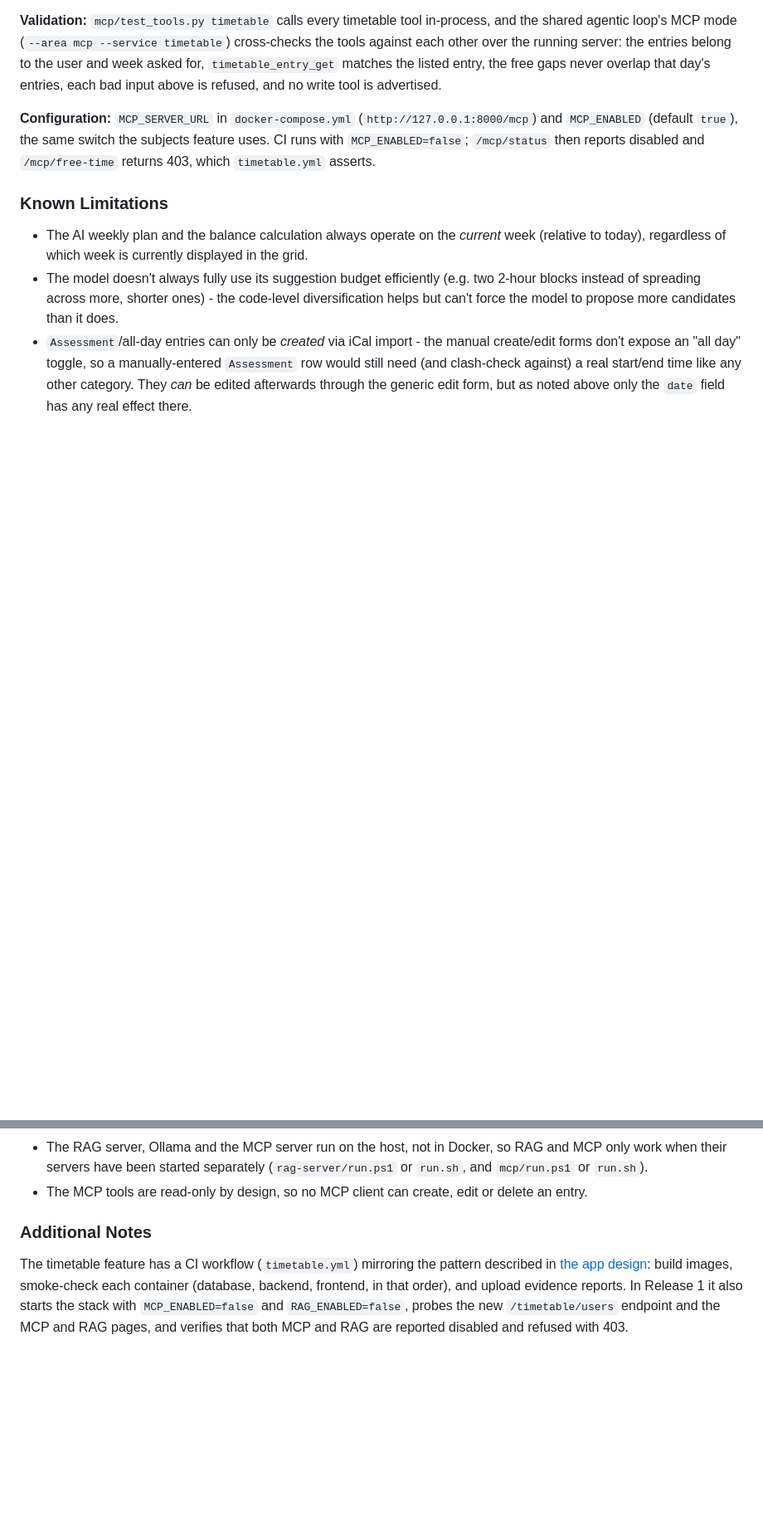
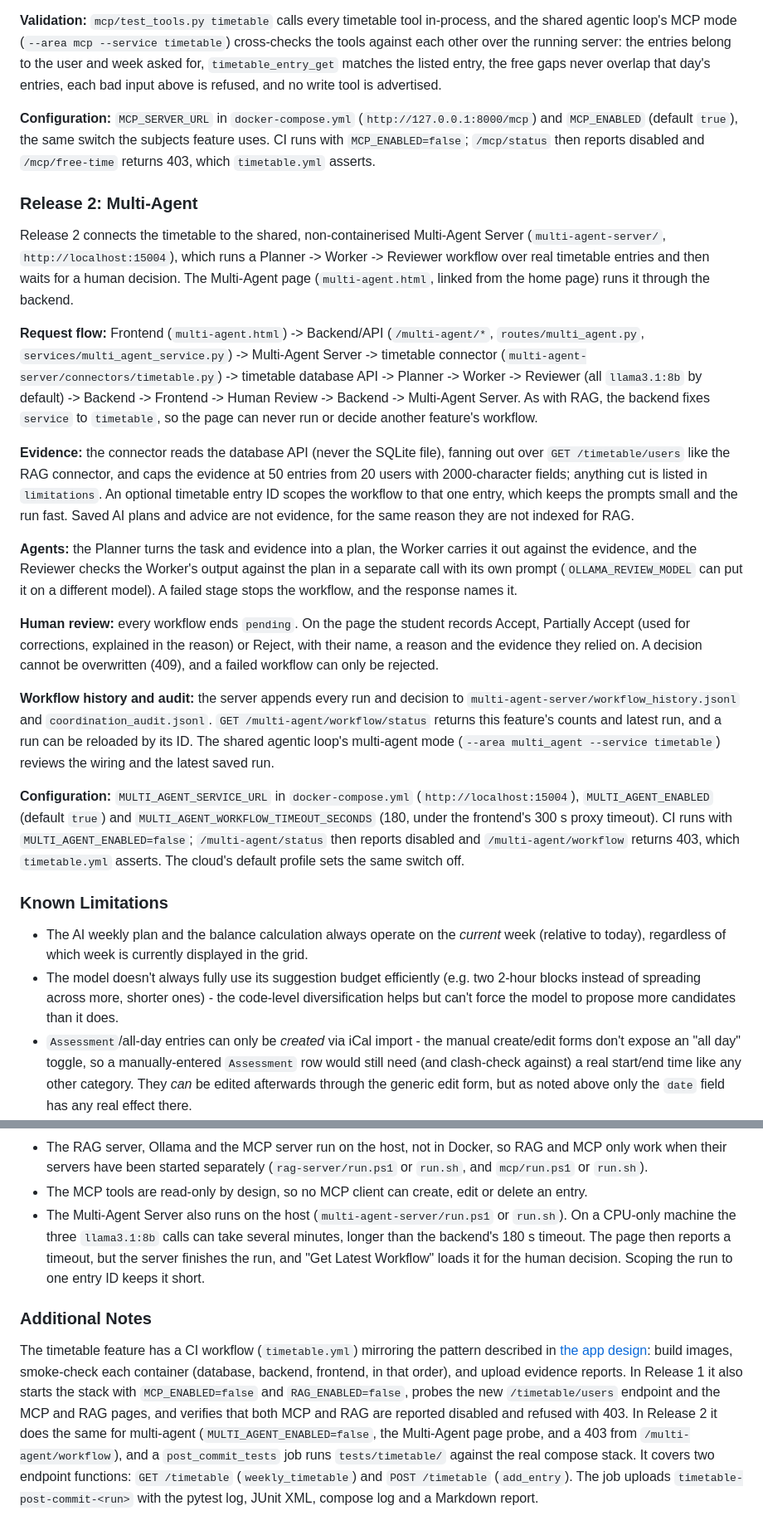
Before and after one commit to replicantStarr-org/Learning-Management-System, a Markdown page: timetable/design.md, 2 parts joined by grey strips. Shown at 83% size. GitHub-like rendering; blank space fills up the shorter version.

Commit message:
document timetable multi agent integration

```diff
--- a/timetable/design.md
+++ b/timetable/design.md
@@ -389,6 +389,47 @@ refused, and no write tool is advertised.
 `MCP_ENABLED=false`; `/mcp/status` then reports disabled and `/mcp/free-time` returns 403, which
 `timetable.yml` asserts.
 
+### Release 2: Multi-Agent
+
+Release 2 connects the timetable to the shared, non-containerised Multi-Agent Server
+(`multi-agent-server/`, `http://localhost:15004`), which runs a Planner -> Worker -> Reviewer workflow
+over real timetable entries and then waits for a human decision. The Multi-Agent page
+(`multi-agent.html`, linked from the home page) runs it through the backend.
+
+**Request flow:** Frontend (`multi-agent.html`) -> Backend/API (`/multi-agent/*`,
+`routes/multi_agent.py`, `services/multi_agent_service.py`) -> Multi-Agent Server -> timetable
+connector (`multi-agent-server/connectors/timetable.py`) -> timetable database API -> Planner
+-> Worker -> Reviewer (all `llama3.1:8b` by default) -> Backend -> Frontend -> Human Review -> Backend -> Multi-Agent Server. As with RAG, the backend fixes `service` to
+`timetable`, so the page can never run or decide another feature's workflow.
+
+**Evidence:** the connector reads the database API (never the SQLite file), fanning out over
+`GET /timetable/users` like the RAG connector, and caps the evidence at 50 entries from 20 users
+with 2000-character fields; anything cut is listed in `limitations`. An optional timetable entry ID
+scopes the workflow to that one entry, which keeps the prompts small and the run fast. Saved AI
+plans and advice are not evidence, for the same reason they are not indexed for RAG.
+
+**Agents:** the Planner turns the task and evidence into a plan, the Worker carries it out against
+the evidence, and the Reviewer checks the Worker's output against the plan in a separate call with
+its own prompt (`OLLAMA_REVIEW_MODEL` can put it on a different model). A failed stage stops the
+workflow, and the response names it.
+
+**Human review:** every workflow ends `pending`. On the page the student records Accept, Partially
+Accept (used for corrections, explained in the reason) or Reject, with their name, a reason and the
+evidence they relied on. A decision cannot be overwritten (409), and a failed workflow can only be
+rejected.
+
+**Workflow history and audit:** the server appends every run and decision to
+`multi-agent-server/workflow_history.jsonl` and `coordination_audit.jsonl`.
+`GET /multi-agent/workflow/status` returns this feature's counts and latest run, and a run can be
+reloaded by its ID. The shared agentic loop's multi-agent mode
+(`--area multi_agent --service timetable`) reviews the wiring and the latest saved run.
+
+**Configuration:** `MULTI_AGENT_SERVICE_URL` in `docker-compose.yml` (`http://localhost:15004`),
+`MULTI_AGENT_ENABLED` (default `true`) and `MULTI_AGENT_WORKFLOW_TIMEOUT_SECONDS` (180, under the
+frontend's 300 s proxy timeout). CI runs with `MULTI_AGENT_ENABLED=false`; `/multi-agent/status`
+then reports disabled and `/multi-agent/workflow` returns 403, which `timetable.yml` asserts. The
+cloud's default profile sets the same switch off.
+
 ### Known Limitations
 
 - The AI weekly plan and the balance calculation always operate on the *current* week (relative to
@@ -417,6 +458,11 @@ refused, and no write tool is advertised.
   when their servers have been started separately (`rag-server/run.ps1` or `run.sh`, and
   `mcp/run.ps1` or `run.sh`).
 - The MCP tools are read-only by design, so no MCP client can create, edit or delete an entry.
+- The Multi-Agent Server also runs on the host (`multi-agent-server/run.ps1` or `run.sh`). On a
+  CPU-only machine the three `llama3.1:8b` calls can take several minutes, longer than the
+  backend's 180 s timeout. The page then reports a timeout, but the server finishes the run, and
+  "Get Latest Workflow" loads it for the human decision. Scoping the run to one entry ID keeps it
+  short.
 
 ### Additional Notes
 
@@ -425,3 +471,8 @@ The timetable feature has a CI workflow (`timetable.yml`) mirroring the pattern
 frontend, in that order), and upload evidence reports. In Release 1 it also starts the stack with
 `MCP_ENABLED=false` and `RAG_ENABLED=false`, probes the new `/timetable/users` endpoint and the MCP
 and RAG pages, and verifies that both MCP and RAG are reported disabled and refused with 403.
+In Release 2 it does the same for multi-agent (`MULTI_AGENT_ENABLED=false`, the Multi-Agent page
+probe, and a 403 from `/multi-agent/workflow`), and a `post_commit_tests` job runs
+`tests/timetable/` against the real compose stack. It covers two endpoint functions:
+`GET /timetable` (`weekly_timetable`) and `POST /timetable` (`add_entry`). The job uploads
+`timetable-post-commit-<run>` with the pytest log, JUnit XML, compose log and a Markdown report.
```
